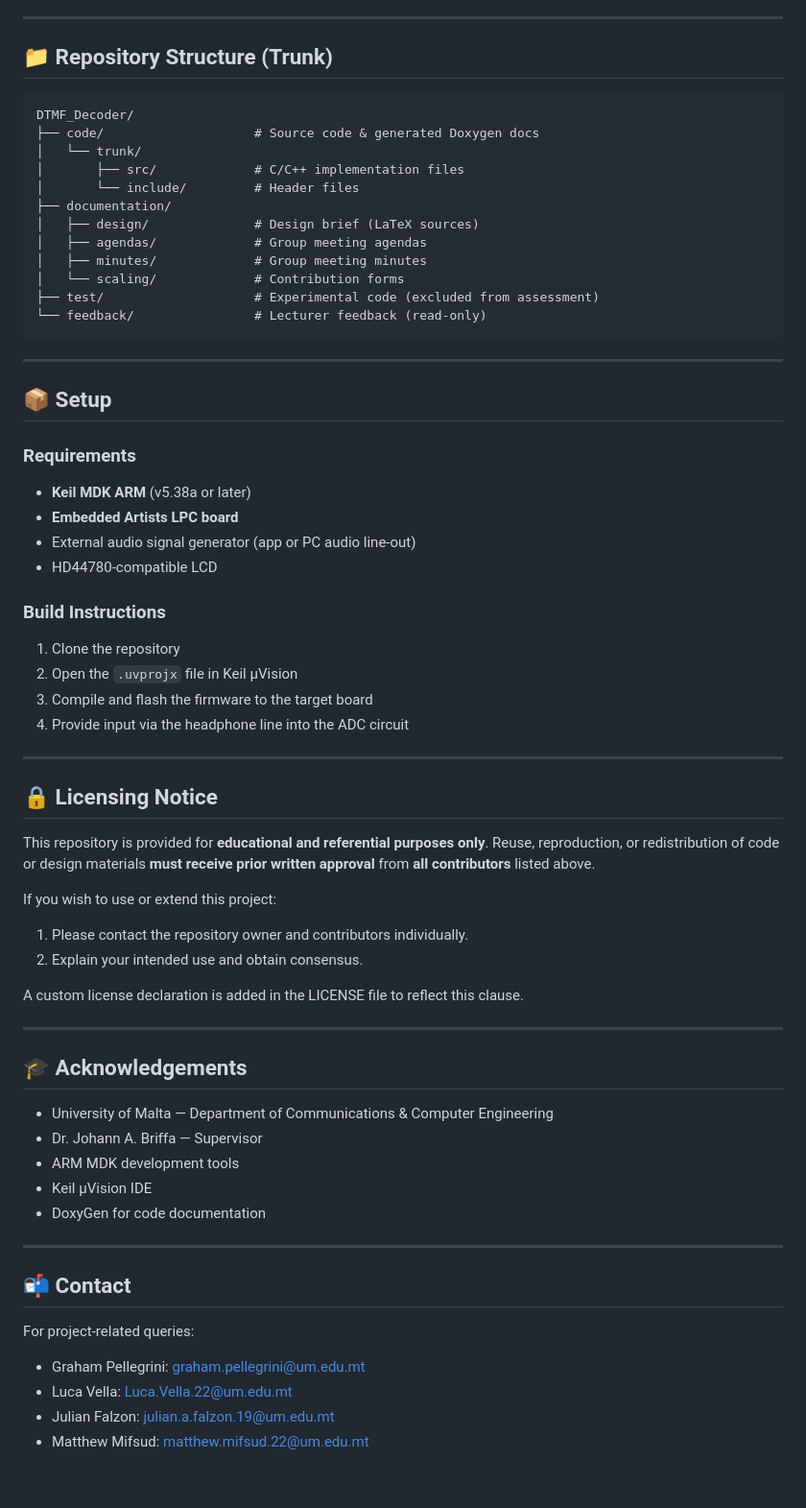
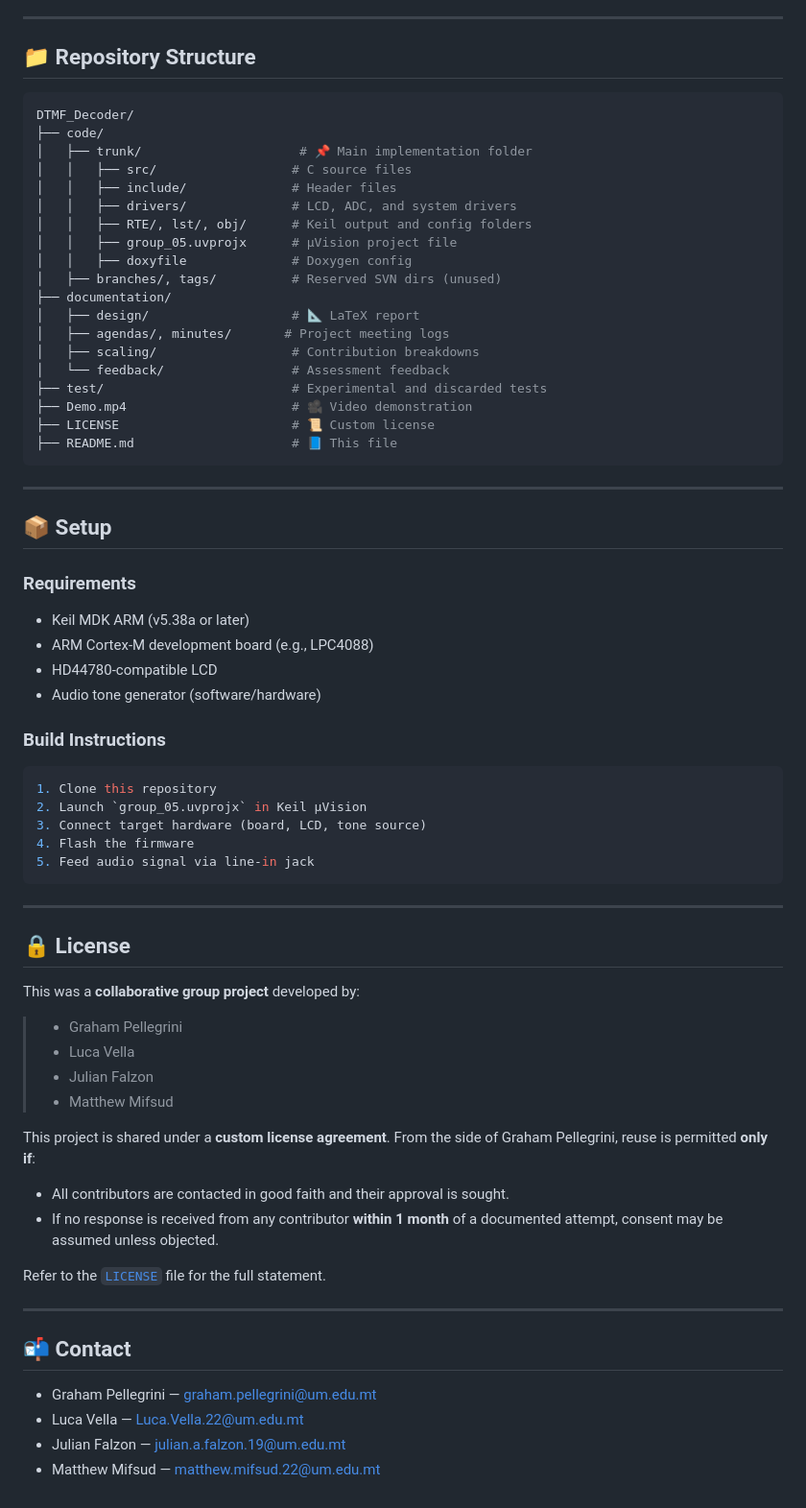
Before and after one commit to GrahamPellegrini/DTMF_Decoder, a Markdown page: README.md, the part around one of its changes. Shown at 96% size. GitHub-like rendering.

````diff
--- a/README.md
+++ b/README.md
@@ -74,21 +90,28 @@ The system was developed as part of the **Microcontroller Based Systems** study-
 
 ---
 
-## 📁 Repository Structure (Trunk)
+## 📁 Repository Structure
 
-```
+```bash
 DTMF_Decoder/
-├── code/                    # Source code & generated Doxygen docs
-│   └── trunk/
-│       ├── src/             # C/C++ implementation files
-│       └── include/         # Header files
+├── code/
+│   ├── trunk/                     # 📌 Main implementation folder
+│   │   ├── src/                  # C source files
+│   │   ├── include/              # Header files
+│   │   ├── drivers/              # LCD, ADC, and system drivers
+│   │   ├── RTE/, lst/, obj/      # Keil output and config folders
+│   │   ├── group_05.uvprojx      # µVision project file
+│   │   ├── doxyfile              # Doxygen config
+│   ├── branches/, tags/          # Reserved SVN dirs (unused)
 ├── documentation/
-│   ├── design/              # Design brief (LaTeX sources)
-│   ├── agendas/             # Group meeting agendas
-│   ├── minutes/             # Group meeting minutes
-│   └── scaling/             # Contribution forms
-├── test/                    # Experimental code (excluded from assessment)
-└── feedback/                # Lecturer feedback (read-only)
+│   ├── design/                   # 📐 LaTeX report
+│   ├── agendas/, minutes/       # Project meeting logs
+│   ├── scaling/                  # Contribution breakdowns
+│   └── feedback/                 # Assessment feedback
+├── test/                         # Experimental and discarded tests
+├── Demo.mp4                      # 🎥 Video demonstration
+├── LICENSE                       # 📜 Custom license
+├── README.md                     # 📘 This file
 ```
 
 ---
@@ -96,45 +119,42 @@ DTMF_Decoder/
 ## 📦 Setup
 
 ### Requirements
-- **Keil MDK ARM** (v5.38a or later)
-- **Embedded Artists LPC board**
-- External audio signal generator (app or PC audio line-out)
+- Keil MDK ARM (v5.38a or later)
+- ARM Cortex-M development board (e.g., LPC4088)
 - HD44780-compatible LCD
+- Audio tone generator (software/hardware)
 
 ### Build Instructions
-1. Clone the repository
-2. Open the `.uvprojx` file in Keil µVision
-3. Compile and flash the firmware to the target board
-4. Provide input via the headphone line into the ADC circuit
+```bash
+1. Clone this repository
+2. Launch `group_05.uvprojx` in Keil µVision
+3. Connect target hardware (board, LCD, tone source)
+4. Flash the firmware
+5. Feed audio signal via line-in jack
+```
 
 ---
 
-## 🔒 Licensing Notice
+## 🔒 License
 
-This repository is provided for **educational and referential purposes only**. Reuse, reproduction, or redistribution of code or design materials **must receive prior written approval** from **all contributors** listed above.
+This was a **collaborative group project** developed by:
+> - Graham Pellegrini
+> - Luca Vella
+> - Julian Falzon
+> - Matthew Mifsud
 
-If you wish to use or extend this project:
-1. Please contact the repository owner and contributors individually.
-2. Explain your intended use and obtain consensus.
+This project is shared under a **custom license agreement**. From the side of Graham Pellegrini, reuse is permitted **only if**:
 
-A custom license declaration is added in the LICENSE file to reflect this clause.
+- All contributors are contacted in good faith and their approval is sought.
+- If no response is received from any contributor **within 1 month** of a documented attempt, consent may be assumed unless objected.
 
----
-
-## 🎓 Acknowledgements
-
-- University of Malta — Department of Communications & Computer Engineering
-- Dr. Johann A. Briffa — Supervisor
-- ARM MDK development tools
-- Keil µVision IDE
-- DoxyGen for code documentation
+Refer to the [`LICENSE`](LICENSE) file for the full statement.
 
 ---
 
 ## 📬 Contact
 
-For project-related queries:
-- Graham Pellegrini: graham.pellegrini@um.edu.mt
-- Luca Vella: Luca.Vella.22@um.edu.mt
-- Julian Falzon: julian.a.falzon.19@um.edu.mt
-- Matthew Mifsud: matthew.mifsud.22@um.edu.mt
+- Graham Pellegrini — graham.pellegrini@um.edu.mt
+- Luca Vella — Luca.Vella.22@um.edu.mt
+- Julian Falzon — julian.a.falzon.19@um.edu.mt
+- Matthew Mifsud — matthew.mifsud.22@um.edu.mt
````
Also changed, not shown: other parts of README.md (+52 -36 lines).
